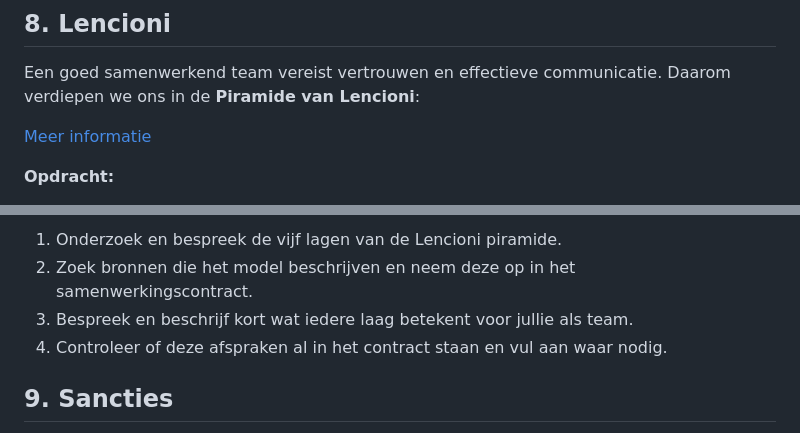
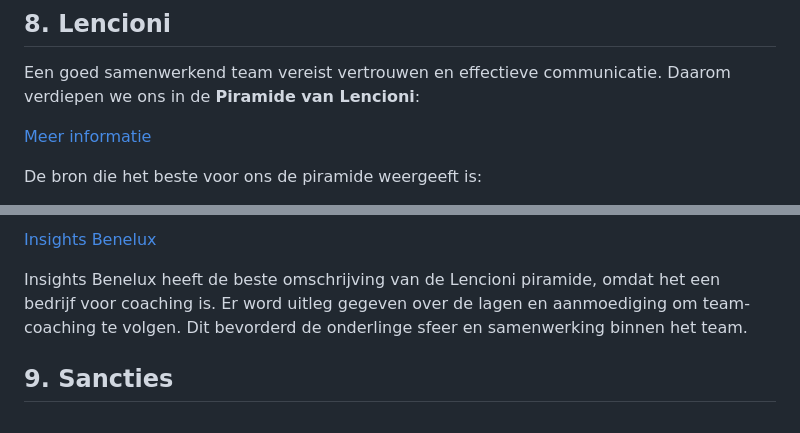
Before and after one commit to MEvan774/Point-and-click-game, a Markdown page: docs/samenwerkingscontract.md, 2 parts joined by grey strips. Rendered like a GitHub page.

```diff
--- a/docs/samenwerkingscontract.md
+++ b/docs/samenwerkingscontract.md
@@ -107,5 +107,5 @@ Een goed samenwerkend team vereist vertrouwen en effectieve communicatie. Daarom
 
 [Meer informatie](https://agilewerken.nl/agile-en-scrum/piramide-van-lencioni/)
 
-**Opdracht:**
+De bron die het beste voor ons de piramide weergeeft is:
 
@@ -113,8 +113,7 @@ Een goed samenwerkend team vereist vertrouwen en effectieve communicatie. Daarom
 
-1. Onderzoek en bespreek de vijf lagen van de Lencioni piramide.
-2. Zoek bronnen die het model beschrijven en neem deze op in het samenwerkingscontract.
-3. Bespreek en beschrijf kort wat iedere laag betekent voor jullie als team.
-4. Controleer of deze afspraken al in het contract staan en vul aan waar nodig.
+[Insights Benelux](https://www.insightsbenelux.com/blog/teamontwikkeling/teamontwikkeling-met-de-piramide-van-lencioni)
+
+Insights Benelux heeft de beste omschrijving van de Lencioni piramide, omdat het een bedrijf voor coaching is. Er word uitleg gegeven over de lagen en aanmoediging om team-coaching te volgen. Dit bevorderd de onderlinge sfeer en samenwerking binnen het team.
 
 ## 9. Sancties
 
```
Also changed, not shown: other parts of docs/samenwerkingscontract.md (+1 -1 lines).
